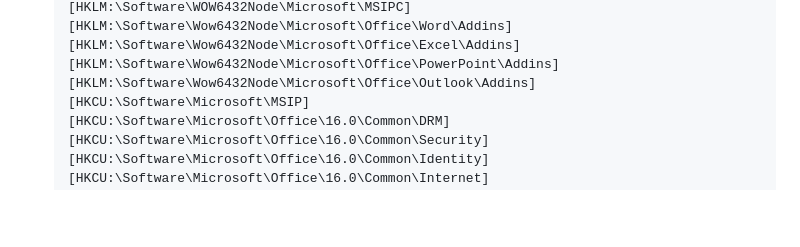
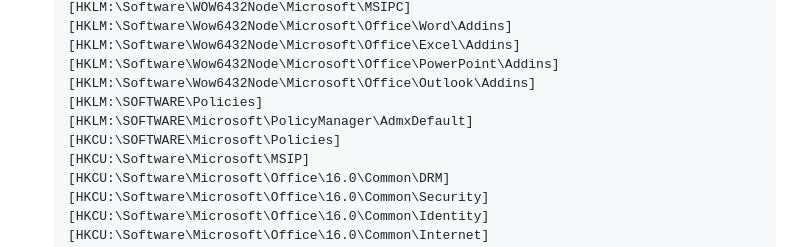
Before and after one commit to microsoft/ComplianceUtility, a Markdown page: Manuals/3.2.3/Manual-Win.md, the part around the change. GitHub-like rendering; blank space fills up the shorter version.

Commit message:
Add registry paths for policy management

```diff
--- a/Manuals/3.2.3/Manual-Win.md
+++ b/Manuals/3.2.3/Manual-Win.md
@@ -802,6 +802,9 @@ This file contains several regsitry keys related to the Office/Microsoft 365 App
 [HKLM:\Software\Wow6432Node\Microsoft\Office\Excel\Addins]
 [HKLM:\Software\Wow6432Node\Microsoft\Office\PowerPoint\Addins]
 [HKLM:\Software\Wow6432Node\Microsoft\Office\Outlook\Addins]
+[HKLM:\SOFTWARE\Policies]
+[HKLM:\SOFTWARE\Microsoft\PolicyManager\AdmxDefault]
+[HKCU:\SOFTWARE\Microsoft\Policies]
 [HKCU:\Software\Microsoft\MSIP]
 [HKCU:\Software\Microsoft\Office\16.0\Common\DRM]
 [HKCU:\Software\Microsoft\Office\16.0\Common\Security]
```
